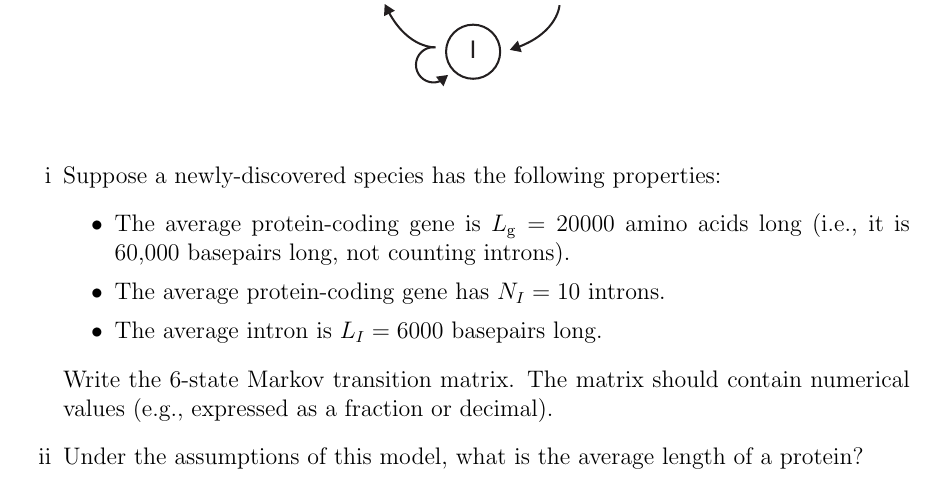
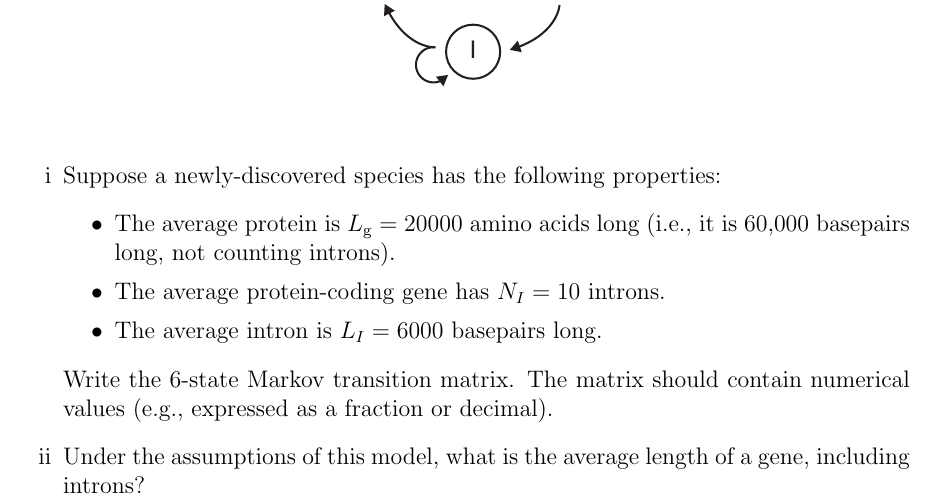
Before and after one commit to allardjun/Math227C, a LaTeX problem sheet (ProblemSets_PartI/Math227C20Sp_P2.tex): part of the page, cut so that both start at the same text. Compiled offline with pdfLaTeX.

Commit message:
Fixed ii in PS2

```diff
--- a/ProblemSets_PartI/Math227C20Sp_P2.tex
+++ b/ProblemSets_PartI/Math227C20Sp_P2.tex
@@ -51,12 +51,12 @@ A Markov chain model has been used to detect introns, assuming the 6 states show
 \begin{enumerate}[i]
 \item Suppose a newly-discovered species has the following properties:
 \begin{itemize}
-\item The average protein-coding gene is $L_{\rm g} = 20000$ amino acids long (i.e., it is 60,000 basepairs long, not counting introns).
+\item The average protein is $L_{\rm g} = 20000$ amino acids long (i.e., it is 60,000 basepairs long, not counting introns).
 \item The average protein-coding gene has $N_I=10$ introns.
 \item The average intron is $L_I=6000$ basepairs long.
 \end{itemize}
 Write the 6-state Markov transition matrix. The matrix should contain numerical values (e.g., expressed as a fraction or decimal).
-\item Under the assumptions of this model, what is the average length of a protein?
+\item Under the assumptions of this model, what is the average length of a gene, including introns?
 \end{enumerate}
 
 %\end{enumerate}
```
Also changed, not shown: ProblemSets_PartI/Math227C20Sp_P2.pdf, 2 other files.
